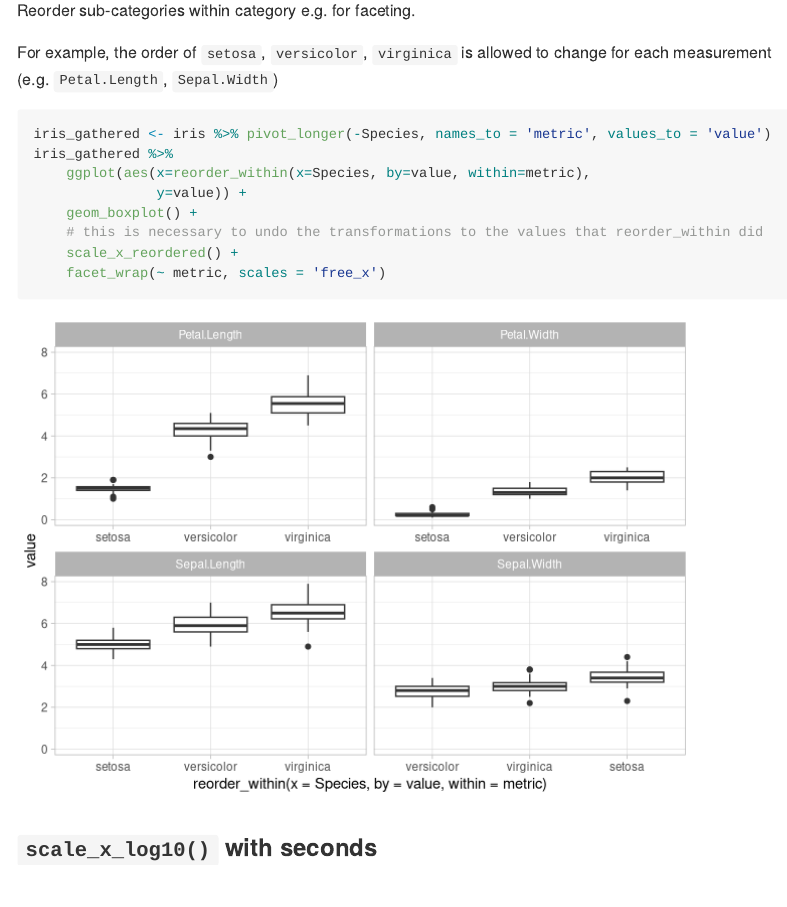
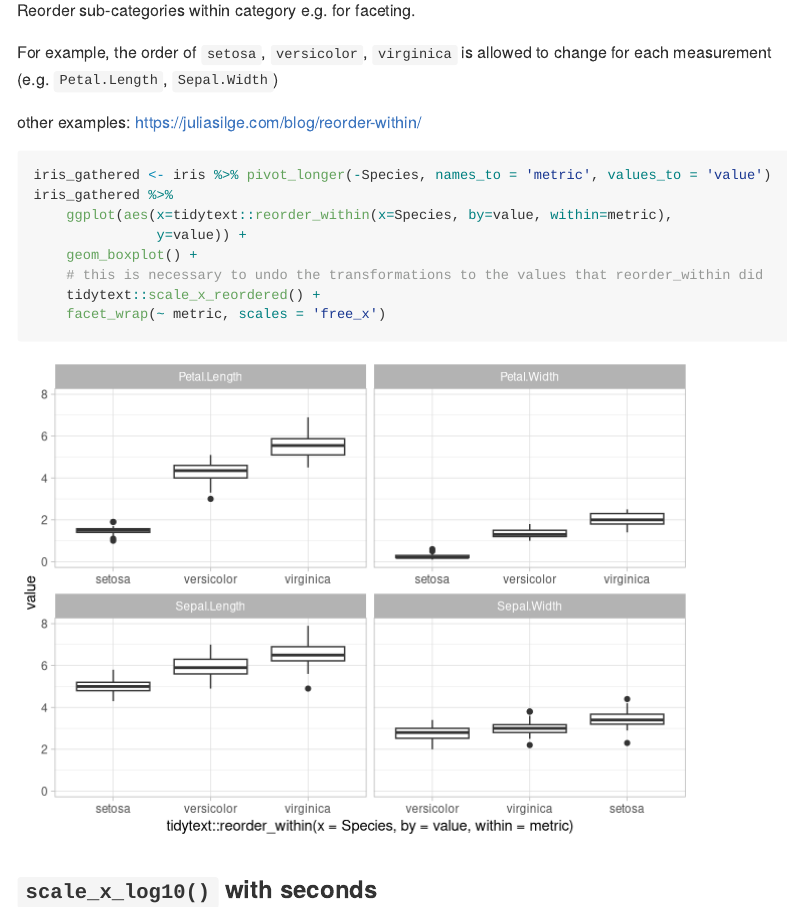
Before and after one commit to shane-kercheval/r-examples, an R Markdown document (examples/examples.Rmd): the page in a window 1100 px wide, from 12160 px down. Rendered offline with R 4.5, knitr and Pandoc, with nearby package versions; code that draws random numbers runs with fixed seeds of ours; column names are cleaned by a stand-in for the janitor package.

Commit message:
reorder_within

````diff
--- a/examples/examples.Rmd
+++ b/examples/examples.Rmd
@@ -361,14 +360,16 @@ Reorder sub-categories within category e.g. for faceting.
 
 For example, the order of `setosa`, `versicolor`, `virginica` is allowed to change for each measurement (e.g. `Petal.Length`, `Sepal.Width`)
 
+other examples: https://juliasilge.com/blog/reorder-within/
+
 ```{r}
 iris_gathered <- iris %>% pivot_longer(-Species, names_to = 'metric', values_to = 'value')
 iris_gathered %>%
-    ggplot(aes(x=reorder_within(x=Species, by=value, within=metric),
+    ggplot(aes(x=tidytext::reorder_within(x=Species, by=value, within=metric),
                y=value)) +
     geom_boxplot() +
     # this is necessary to undo the transformations to the values that reorder_within did
-    scale_x_reordered() +
+    tidytext::scale_x_reordered() +
     facet_wrap(~ metric, scales = 'free_x')
 ```
 
````
Also changed, not shown: examples/examples.md, examples/examples.Rmd (1 more changed lines), 3 other files.
